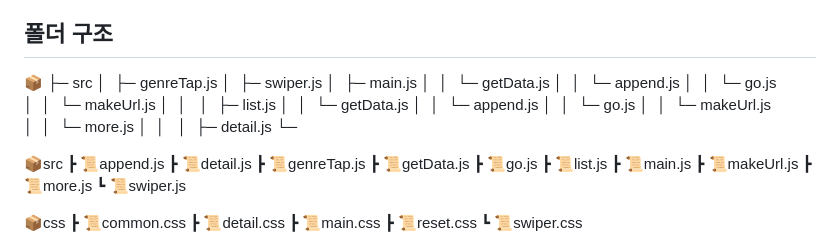
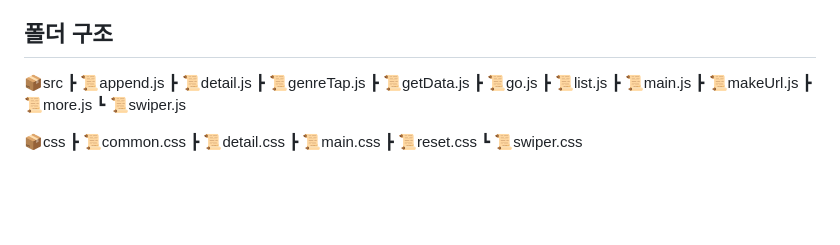
Before and after one commit to hyojinkim2028/team2Project, a Markdown page: README.md, the part around the change. Drawn GitHub-style; blank space fills up the shorter version.

Commit message:
[docs] : 리드미 파일 수정

```diff
--- a/README.md
+++ b/README.md
@@ -164,25 +164,8 @@ https://hyojinkim2028.github.io/team2Project/
 
 ## 폴더 구조
 
-📦</br>
-├─ src</br>
-│  ├─ genreTap.js</br>
-│  ├─ swiper.js</br>
-│  ├─ main.js</br>
-│  │  └─ getData.js</br>
-│  │  └─ append.js</br>
-│  │  └─ go.js</br>
-│  │  └─ makeUrl.js</br>
-│  │  </br>
-│  ├─ list.js</br>
-│  │  └─ getData.js</br>
-│  │  └─ append.js</br>
-│  │  └─ go.js</br>
-│  │  └─ makeUrl.js</br>
-│  │  └─ more.js</br>
-│  │  </br>
-│  ├─ detail.js</br>
-└─</br>
+</br>
+</br>
 
 📦src</br>
 ┣ 📜append.js</br>
```
